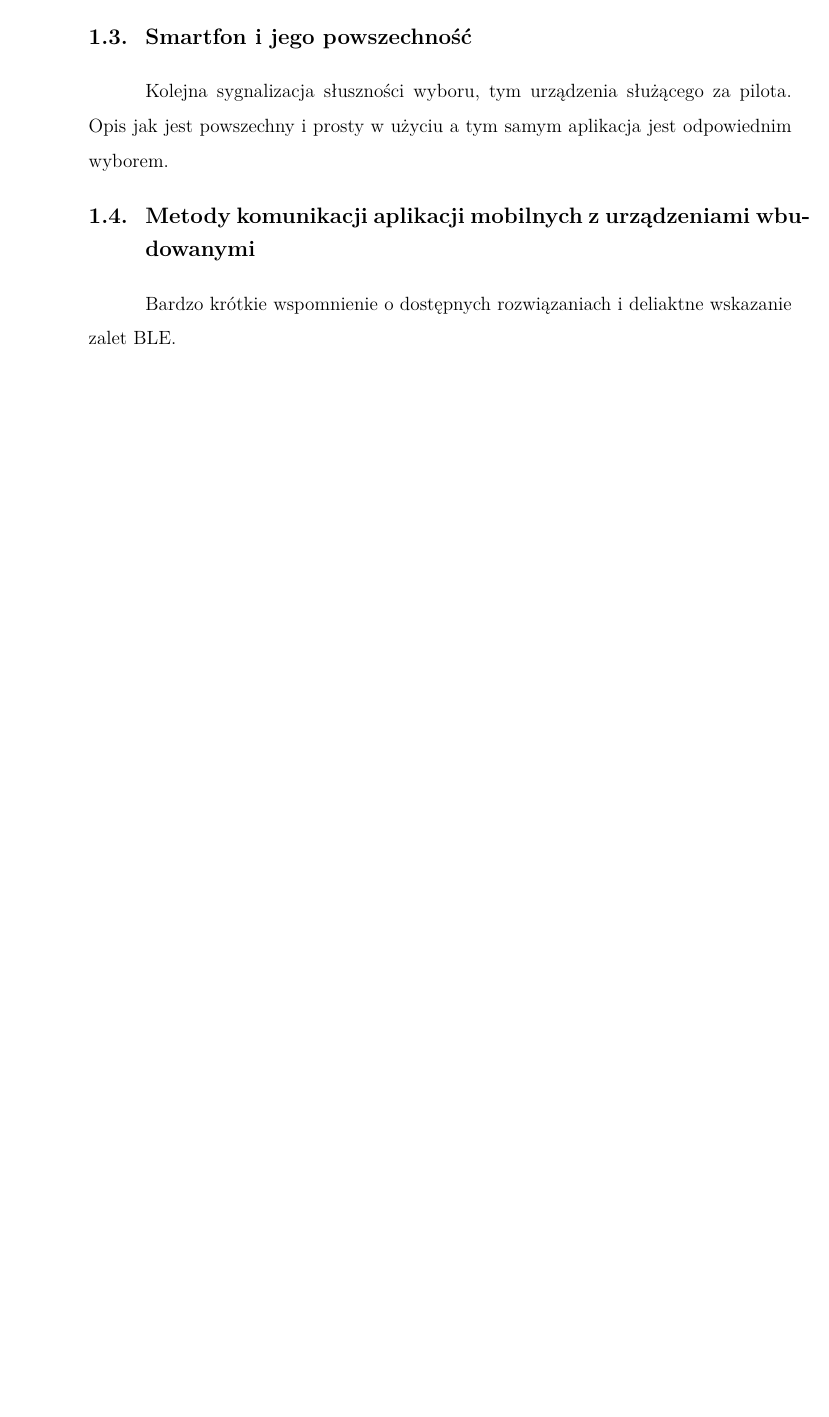
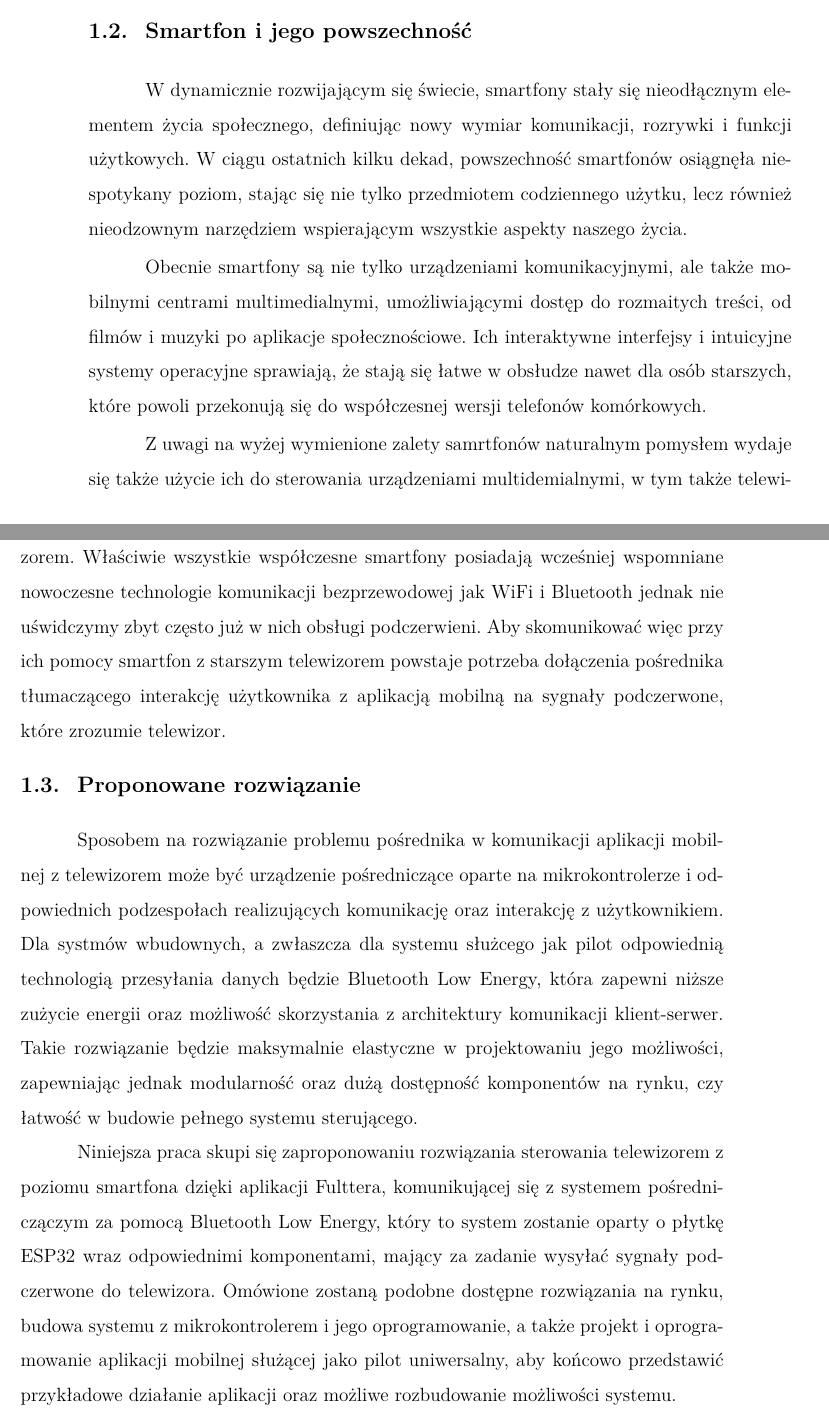
Before and after one commit to KrystianOlszowy/my_engineering_project, a LaTeX document (weiiszablon.tex): part of page 7 of 17 before the commit and two parts of pages 7 and 8 of 18 after it, the two joined at a grey line, cut so that both start at the same text, the shorter picture padded with empty space. Compiled offline with pdfLaTeX.

Commit message:
Introduction draft added

```diff
--- a/weiiszablon.tex
+++ b/weiiszablon.tex
@@ -65,8 +76,39 @@ Krótka syganlizacja słuszności wyboru sposobu budowy prototypu.
 \subsection{Smartfon i jego powszechność}
-Kolejna sygnalizacja słuszności wyboru, tym urządzenia służącego za pilota.
-Opis jak jest powszechny i prosty w użyciu a tym samym aplikacja jest odpowiednim wyborem.
-\subsection{Metody komunikacji aplikacji mobilnych z urządzeniami wbudowanymi}
-Bardzo krótkie wspomnienie o dostępnych rozwiązaniach i deliaktne wskazanie zalet BLE.
+{W dynamicznie rozwijającym się świecie, smartfony stały się nieodłącznym elementem życia społecznego,
+definiując nowy wymiar komunikacji, rozrywki i funkcji użytkowych.
+W ciągu ostatnich kilku dekad, powszechność smartfonów osiągnęła niespotykany poziom,
+stając się nie tylko przedmiotem codziennego użytku, lecz również nieodzownym
+narzędziem wspierającym wszystkie aspekty naszego życia.
+
+Obecnie smartfony są nie tylko urządzeniami komunikacyjnymi, ale także mobilnymi centrami multimedialnymi,
+ umożliwiającymi dostęp do rozmaitych treści, od filmów i muzyki po aplikacje społecznościowe.
+ Ich interaktywne interfejsy i intuicyjne systemy operacyjne sprawiają, że stają się łatwe w obsłudze nawet dla osób starszych,
+ które powoli przekonują się do współczesnej wersji telefonów komórkowych.
+
+ Z uwagi na wyżej wymienione zalety samrtfonów naturalnym pomysłem wydaje się także użycie ich do
+ sterowania urządzeniami multidemialnymi, w tym także telewizorem. Właściwie wszystkie współczesne smartfony posiadają
+ wcześniej wspomniane nowoczesne technologie komunikacji bezprzewodowej jak WiFi i Bluetooth jednak nie uświdczymy
+ zbyt często już w nich obsługi podczerwieni. Aby skomunikować więc przy ich pomocy smartfon
+ z starszym telewizorem powstaje potrzeba dołączenia pośrednika tłumaczącego interakcję
+ użytkownika z aplikacją mobilną na sygnały podczerwone, które zrozumie telewizor.}
+
+\subsection{Proponowane rozwiązanie}
+{Sposobem na rozwiązanie problemu pośrednika w komunikacji aplikacji mobilnej z telewizorem
+może być urządzenie pośredniczące oparte na mikrokontrolerze i odpowiednich podzespołach
+realizujących komunikację oraz interakcję z użytkownikiem. Dla systmów wbudownych, a zwłaszcza
+dla systemu służcego jak pilot odpowiednią technologią przesyłania danych będzie Bluetooth Low Energy,
+która zapewni niższe zużycie energii oraz możliwość skorzystania z architektury komunikacji klient-serwer.
+ Takie rozwiązanie będzie maksymalnie elastyczne w projektowaniu jego możliwości, zapewniając jednak modularność
+oraz dużą dostępność komponentów na rynku, czy łatwość w budowie pełnego systemu sterującego.
+
+Niniejsza praca skupi się zaproponowaniu rozwiązania sterowania telewizorem z poziomu
+smartfona dzięki aplikacji Fulttera, komunikującej się z systemem pośredniczączym za pomocą
+Bluetooth Low Energy, który to system zostanie oparty o płytkę ESP32 wraz odpowiednimi komponentami,
+mający za zadanie wysyłać sygnały podczerwone do telewizora.
+Omówione zostaną podobne dostępne rozwiązania na rynku, budowa systemu z
+ mikrokontrolerem i jego oprogramowanie, a także projekt i oprogramowanie aplikacji
+mobilnej służącej jako pilot uniwersalny, aby końcowo przedstawić przykładowe działanie
+aplikacji oraz możliwe rozbudowanie możliwości systemu.}
 
 \clearpage
 \section{Porównanie zaprojektowanego systemu z dostępnymi rozwiązaniami}
```
Also changed, not shown: weiiszablon.tex (21 more changed lines).
